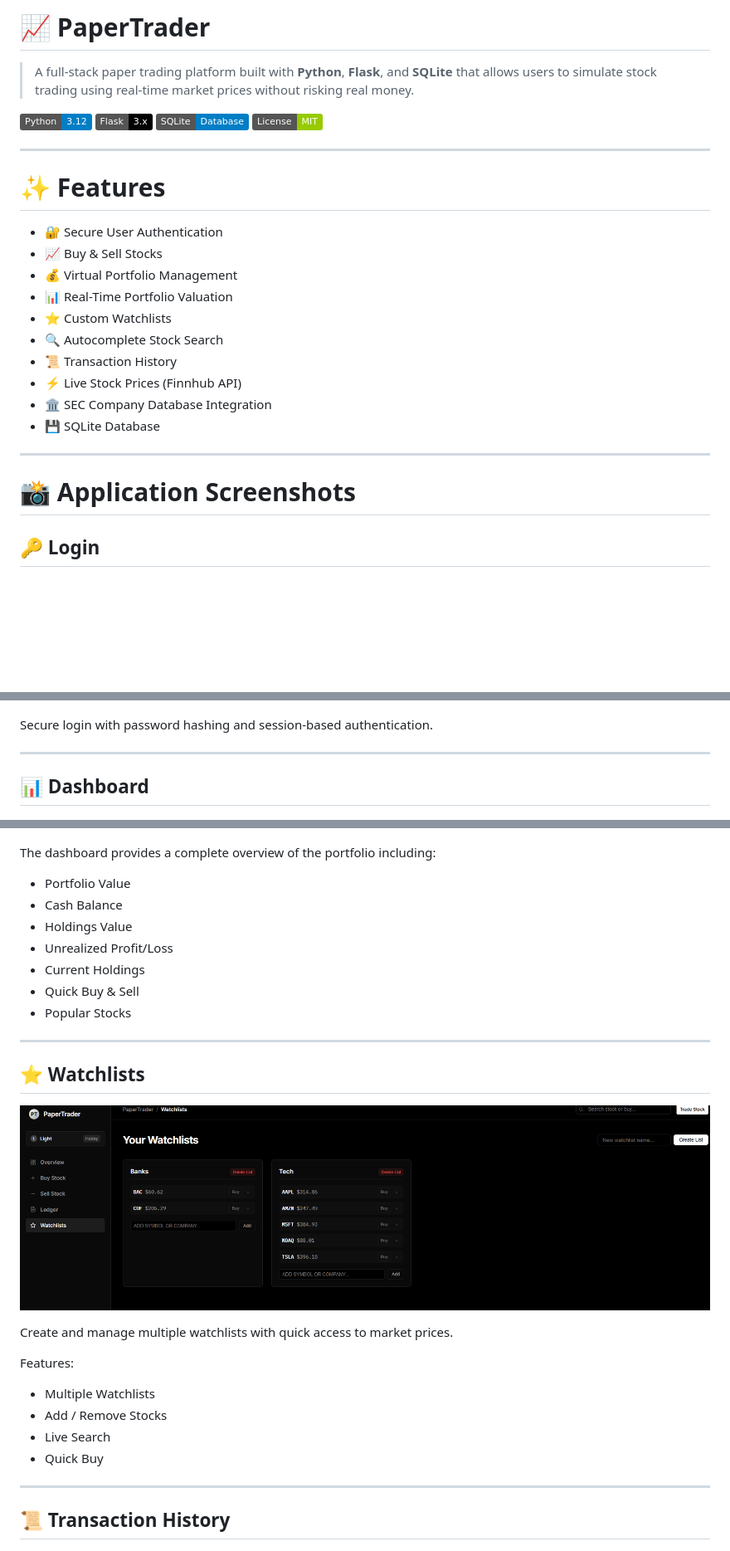
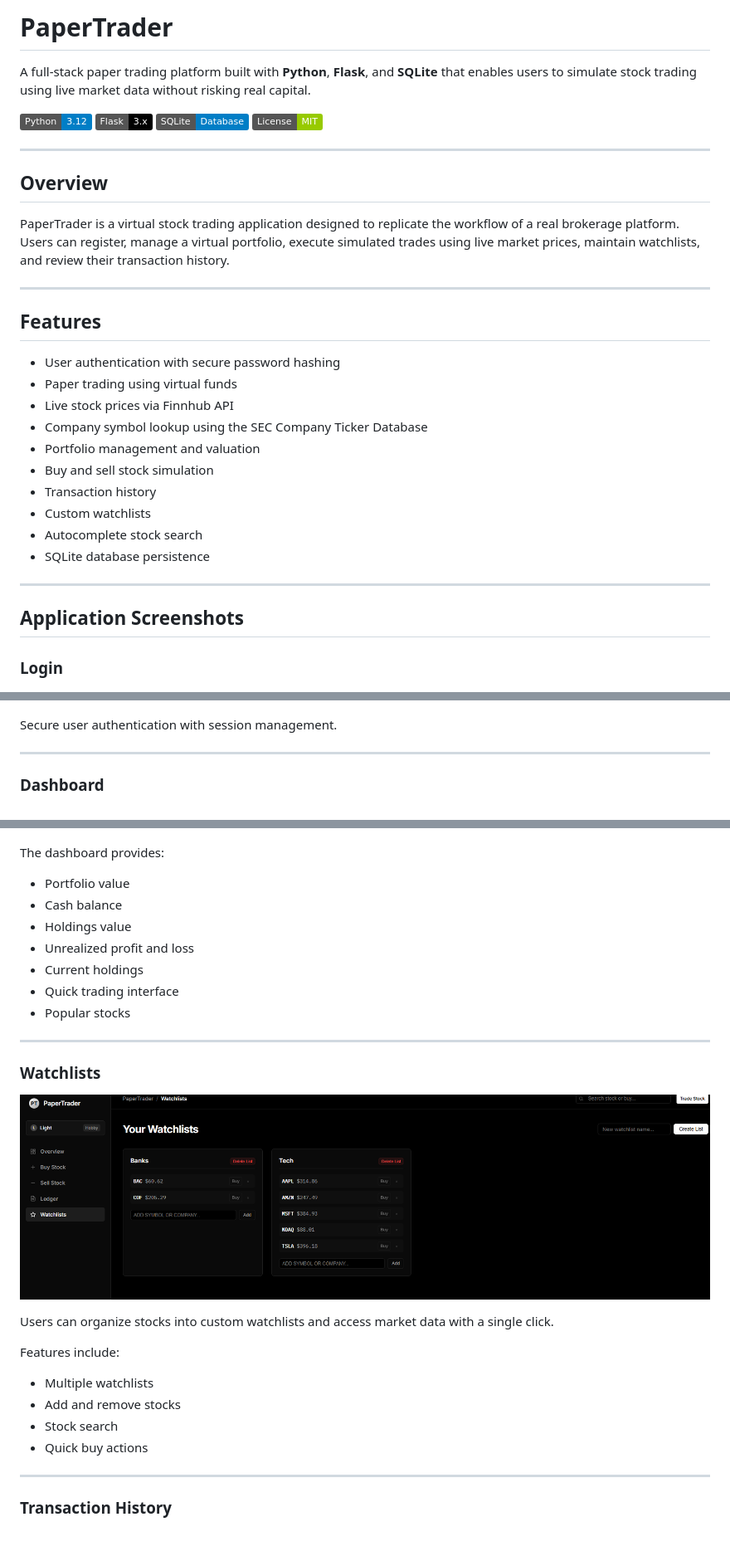
Before and after one commit to Arjunmohansaxena/PaperTrader, a Markdown page: README.md, 3 parts joined by grey strips. Shown at 83% size. Drawn GitHub-style; badges without logos; blank space fills up the shorter version.

```diff
--- a/README.md
+++ b/README.md
@@ -1,6 +1,6 @@
-# 📈 PaperTrader
+# PaperTrader
 
-> A full-stack paper trading platform built with **Python**, **Flask**, and **SQLite** that allows users to simulate stock trading using real-time market prices without risking real money.
+A full-stack paper trading platform built with **Python**, **Flask**, and **SQLite** that enables users to simulate stock trading using live market data without risking real capital.
 
 ![Python](https://img.shields.io/badge/Python-3.12-blue)
 ![Flask](https://img.shields.io/badge/Flask-3.x-black)
@@ -9,63 +9,69 @@
 
 ---
 
-# ✨ Features
+## Overview
 
-- 🔐 Secure User Authentication
-- 📈 Buy & Sell Stocks
-- 💰 Virtual Portfolio Management
-- 📊 Real-Time Portfolio Valuation
-- ⭐ Custom Watchlists
-- 🔍 Autocomplete Stock Search
-- 📜 Transaction History
-- ⚡ Live Stock Prices (Finnhub API)
-- 🏛 SEC Company Database Integration
-- 💾 SQLite Database
+PaperTrader is a virtual stock trading application designed to replicate the workflow of a real brokerage platform. Users can register, manage a virtual portfolio, execute simulated trades using live market prices, maintain watchlists, and review their transaction history.
 
 ---
 
-# 📸 Application Screenshots
+## Features
 
-## 🔑 Login
+- User authentication with secure password hashing
+- Paper trading using virtual funds
+- Live stock prices via Finnhub API
+- Company symbol lookup using the SEC Company Ticker Database
+- Portfolio management and valuation
+- Buy and sell stock simulation
+- Transaction history
+- Custom watchlists
+- Autocomplete stock search
+- SQLite database persistence
+
+---
+
+## Application Screenshots
+
+### Login
 
 ![Login](docs/screenshots/login.png)
 
-Secure login with password hashing and session-based authentication.
+Secure user authentication with session management.
 
 ---
 
-## 📊 Dashboard
+### Dashboard
 
 ![Dashboard](docs/screenshots/dashboard.png)
 
-The dashboard provides a complete overview of the portfolio including:
+The dashboard provides:
 
-- Portfolio Value
-- Cash Balance
-- Holdings Value
-- Unrealized Profit/Loss
-- Current Holdings
-- Quick Buy & Sell
-- Popular Stocks
+- Portfolio value
+- Cash balance
+- Holdings value
+- Unrealized profit and loss
+- Current holdings
+- Quick trading interface
+- Popular stocks
 
 ---
 
-## ⭐ Watchlists
+### Watchlists
 
 ![Watchlists](docs/screenshots/watchlist.png)
 
-Create and manage multiple watchlists with quick access to market prices.
+Users can organize stocks into custom watchlists and access market data with a single click.
 
-Features:
+Features include:
 
-- Multiple Watchlists
-- Add / Remove Stocks
-- Live Search
-- Quick Buy
+- Multiple watchlists
+- Add and remove stocks
+- Stock search
+- Quick buy actions
 
 ---
 
-## 📜 Transaction History
+### Transaction History
 
 ![Transactions](docs/screenshots/transaction.png)
 
```
Also changed, not shown: other parts of README.md (+49 -54 lines).
